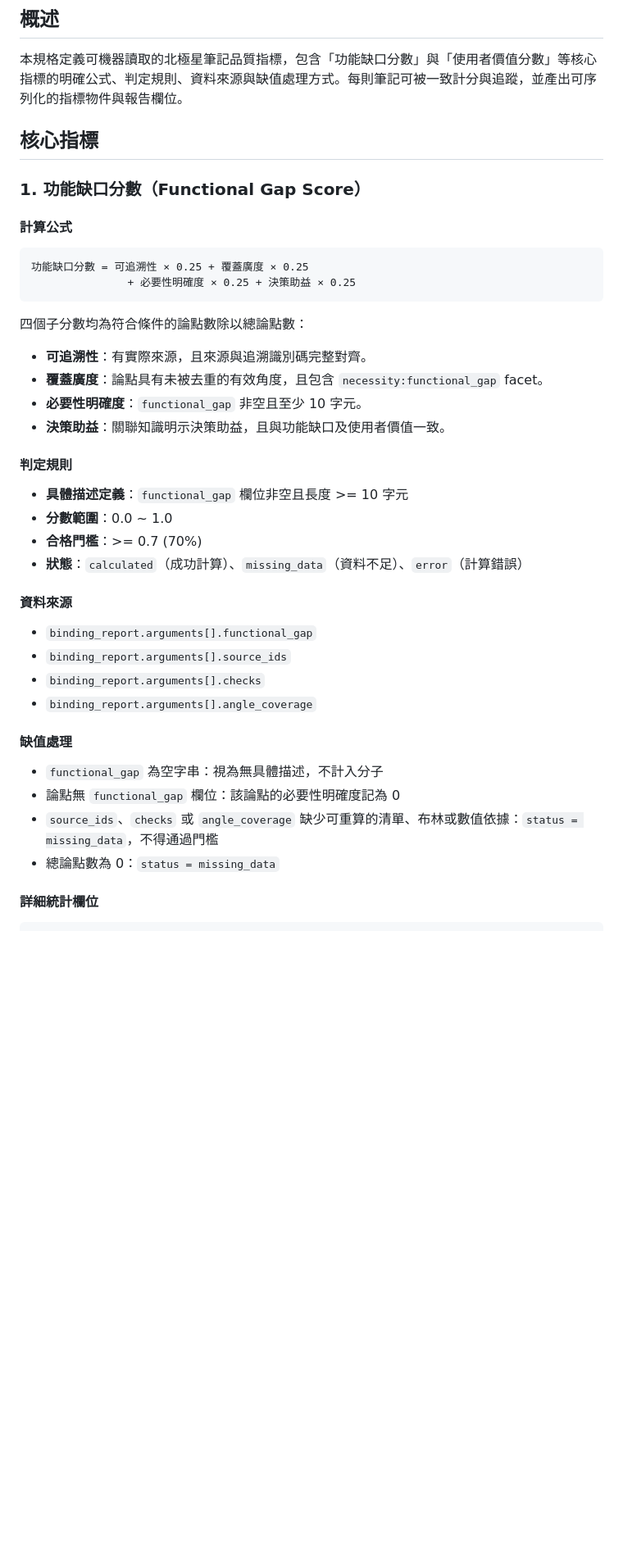
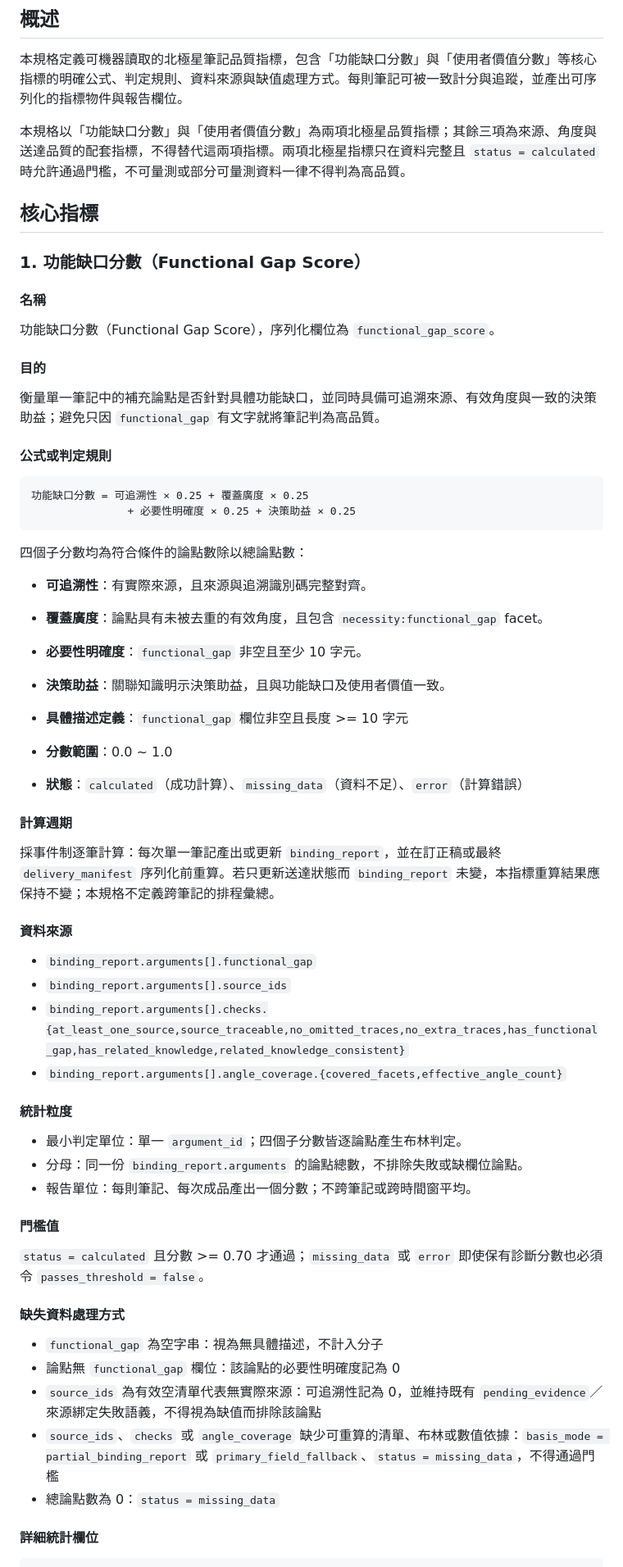
Before and after one commit to Reese-max/note-filler, a Markdown page: docs/polaris-metrics-specification-2026-07-27.md, the part around one of its changes. Shown at 82% size. Rendered like a GitHub page; blank space fills up the shorter version.

Commit message:
docs(metrics): 補齊北極星品質指標契約

````diff
--- a/docs/polaris-metrics-specification-2026-07-27.md
+++ b/docs/polaris-metrics-specification-2026-07-27.md
@@ -10,11 +10,22 @@ Schema 版本：`note_filler.polaris_metrics.v1`
 
 本規格定義可機器讀取的北極星筆記品質指標，包含「功能缺口分數」與「使用者價值分數」等核心指標的明確公式、判定規則、資料來源與缺值處理方式。每則筆記可被一致計分與追蹤，並產出可序列化的指標物件與報告欄位。
 
+本規格以「功能缺口分數」與「使用者價值分數」為兩項北極星品質指標；其餘三項為來源、角度與送達品質的配套指標，不得替代這兩項指標。兩項北極星指標只在資料完整且 `status = calculated` 時允許通過門檻，不可量測或部分可量測資料一律不得判為高品質。
+
 ## 核心指標
 
 ### 1. 功能缺口分數（Functional Gap Score）
 
-#### 計算公式
+#### 名稱
+
+功能缺口分數（Functional Gap Score），序列化欄位為 `functional_gap_score`。
+
+#### 目的
+
+衡量單一筆記中的補充論點是否針對具體功能缺口，並同時具備可追溯來源、有效角度與一致的決策助益；避免只因 `functional_gap` 有文字就將筆記判為高品質。
+
+#### 公式或判定規則
+
 ```
 功能缺口分數 = 可追溯性 × 0.25 + 覆蓋廣度 × 0.25
                + 必要性明確度 × 0.25 + 決策助益 × 0.25
@@ -27,22 +38,37 @@ Schema 版本：`note_filler.polaris_metrics.v1`
 - **必要性明確度**：`functional_gap` 非空且至少 10 字元。
 - **決策助益**：關聯知識明示決策助益，且與功能缺口及使用者價值一致。
 
-#### 判定規則
 - **具體描述定義**：`functional_gap` 欄位非空且長度 >= 10 字元
 - **分數範圍**：0.0 ~ 1.0
-- **合格門檻**：>= 0.7 (70%)
 - **狀態**：`calculated`（成功計算）、`missing_data`（資料不足）、`error`（計算錯誤）
 
+#### 計算週期
+
+採事件制逐筆計算：每次單一筆記產出或更新 `binding_report`，並在訂正稿或最終 `delivery_manifest` 序列化前重算。若只更新送達狀態而 `binding_report` 未變，本指標重算結果應保持不變；本規格不定義跨筆記的排程彙總。
+
 #### 資料來源
+
 - `binding_report.arguments[].functional_gap`
 - `binding_report.arguments[].source_ids`
-- `binding_report.arguments[].checks`
-- `binding_report.arguments[].angle_coverage`
+- `binding_report.arguments[].checks.{at_least_one_source,source_traceable,no_omitted_traces,no_extra_traces,has_functional_gap,has_related_knowledge,related_knowledge_consistent}`
+- `binding_report.arguments[].angle_coverage.{covered_facets,effective_angle_count}`
 
-#### 缺值處理
+#### 統計粒度
+
+- 最小判定單位：單一 `argument_id`；四個子分數皆逐論點產生布林判定。
+- 分母：同一份 `binding_report.arguments` 的論點總數，不排除失敗或缺欄位論點。
+- 報告單位：每則筆記、每次成品產出一個分數；不跨筆記或跨時間窗平均。
+
+#### 門檻值
+
+`status = calculated` 且分數 >= 0.70 才通過；`missing_data` 或 `error` 即使保有診斷分數也必須令 `passes_threshold = false`。
+
+#### 缺失資料處理方式
+
 - `functional_gap` 為空字串：視為無具體描述，不計入分子
 - 論點無 `functional_gap` 欄位：該論點的必要性明確度記為 0
-- `source_ids`、`checks` 或 `angle_coverage` 缺少可重算的清單、布林或數值依據：`status = missing_data`，不得通過門檻
+- `source_ids` 為有效空清單代表無實際來源：可追溯性記為 0，並維持既有 `pending_evidence`／來源綁定失敗語義，不得視為缺值而排除該論點
+- `source_ids`、`checks` 或 `angle_coverage` 缺少可重算的清單、布林或數值依據：`basis_mode = partial_binding_report` 或 `primary_field_fallback`、`status = missing_data`，不得通過門檻
 - 總論點數為 0：`status = missing_data`
 
 #### 詳細統計欄位
````
Also changed, not shown: other parts of docs/polaris-metrics-specification-2026-07-27.md (+31 -7 lines).
